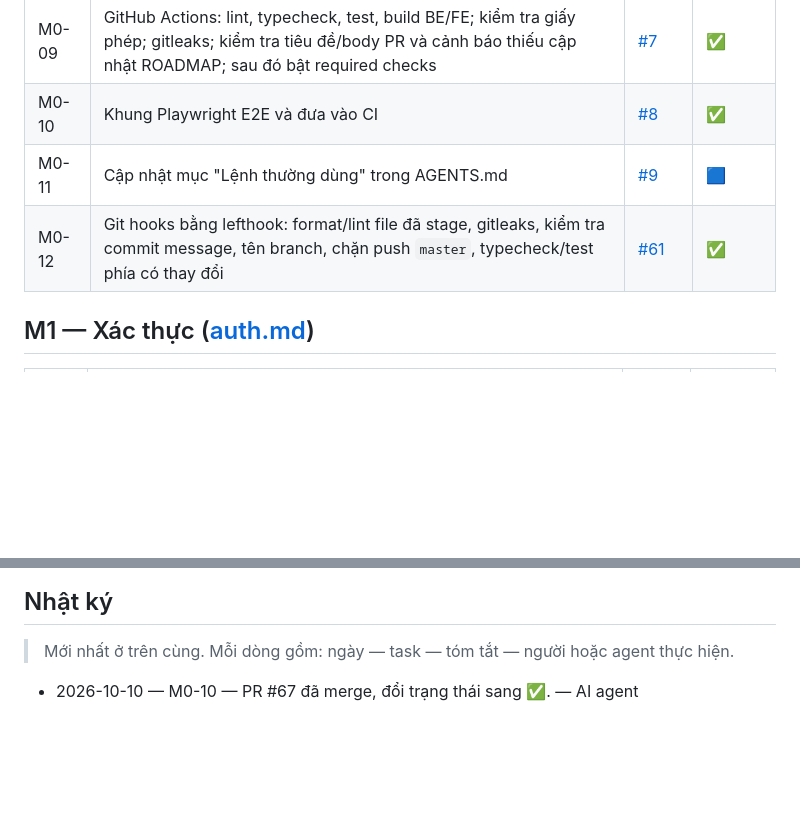
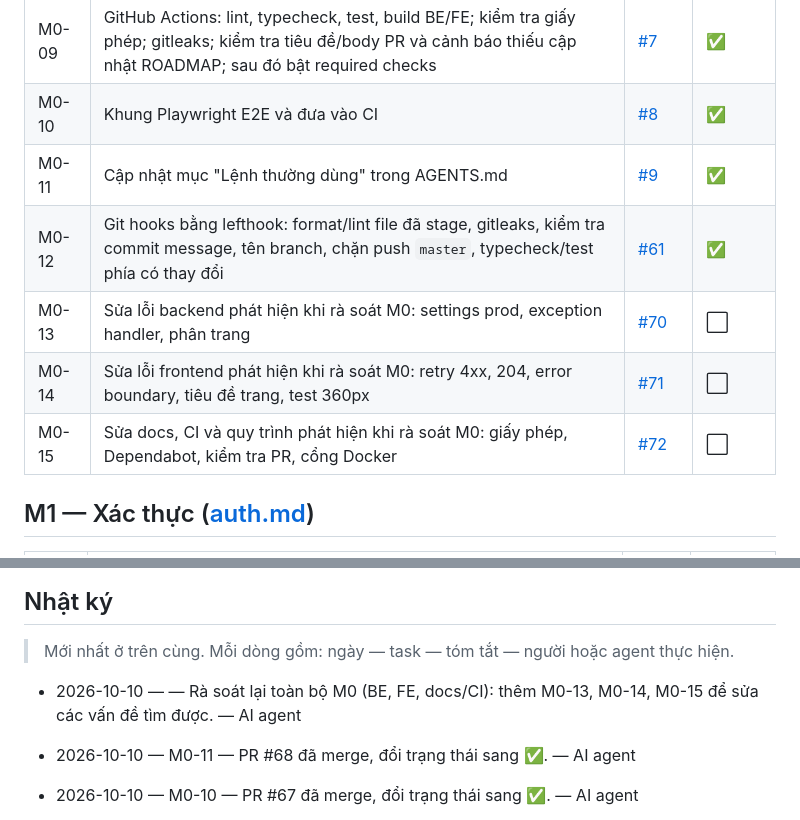
Before and after one commit to q2kit/qloud, a Markdown page: qloud_docs/ROADMAP.md, 2 parts joined by grey strips. GitHub-like rendering; blank space fills up the shorter version.

Commit message:
docs(roadmap): mark M0-11 done and add M0 review fix tasks (#69)
* docs(roadmap): mark M0-11 and milestone M0 as done

Co-Authored-By: Claude Opus 5.5 <noreply@anthropic.com>

* docs(roadmap): add M0-13 to M0-15 for fixes found in the M0 review

Refs #70, #71, #72

Co-Authored-By: Claude Opus 5.5 <noreply@anthropic.com>

---------

Co-authored-by: Doan Huu Quan <q2k@q2k.dev>
Co-authored-by: Claude Opus 5.5 <noreply@anthropic.com>

```diff
--- a/qloud_docs/ROADMAP.md
+++ b/qloud_docs/ROADMAP.md
@@ -33,8 +33,11 @@
 | M0-08 | Sinh API client cho FE từ OpenAPI schema | [#6](https://github.com/q2kit/qloud/issues/6) | ✅ |
 | M0-09 | GitHub Actions: lint, typecheck, test, build BE/FE; kiểm tra giấy phép; gitleaks; kiểm tra tiêu đề/body PR và cảnh báo thiếu cập nhật ROADMAP; sau đó bật required checks | [#7](https://github.com/q2kit/qloud/issues/7) | ✅ |
 | M0-10 | Khung Playwright E2E và đưa vào CI | [#8](https://github.com/q2kit/qloud/issues/8) | ✅ |
-| M0-11 | Cập nhật mục "Lệnh thường dùng" trong AGENTS.md | [#9](https://github.com/q2kit/qloud/issues/9) | 🟦 |
+| M0-11 | Cập nhật mục "Lệnh thường dùng" trong AGENTS.md | [#9](https://github.com/q2kit/qloud/issues/9) | ✅ |
 | M0-12 | Git hooks bằng lefthook: format/lint file đã stage, gitleaks, kiểm tra commit message, tên branch, chặn push `master`, typecheck/test phía có thay đổi | [#61](https://github.com/q2kit/qloud/issues/61) | ✅ |
+| M0-13 | Sửa lỗi backend phát hiện khi rà soát M0: settings prod, exception handler, phân trang | [#70](https://github.com/q2kit/qloud/issues/70) | ⬜ |
+| M0-14 | Sửa lỗi frontend phát hiện khi rà soát M0: retry 4xx, 204, error boundary, tiêu đề trang, test 360px | [#71](https://github.com/q2kit/qloud/issues/71) | ⬜ |
+| M0-15 | Sửa docs, CI và quy trình phát hiện khi rà soát M0: giấy phép, Dependabot, kiểm tra PR, cổng Docker | [#72](https://github.com/q2kit/qloud/issues/72) | ⬜ |
 
 ## M1 — Xác thực ([auth.md](features/auth.md))
 | ID | Task | Issue | Trạng thái |
@@ -115,6 +118,8 @@
 
 > Mới nhất ở trên cùng. Mỗi dòng gồm: ngày — task — tóm tắt — người hoặc agent thực hiện.
 
+- 2026-10-10 — — Rà soát lại toàn bộ M0 (BE, FE, docs/CI): thêm M0-13, M0-14, M0-15 để sửa các vấn đề tìm được. — AI agent
+- 2026-10-10 — M0-11 — PR #68 đã merge, đổi trạng thái sang ✅. — AI agent
 - 2026-10-10 — M0-10 — PR #67 đã merge, đổi trạng thái sang ✅. — AI agent
 - 2026-10-10 — M0-11 — Viết lại AGENTS.md mục 8 theo việc: cài lần đầu, chạy dev (mỗi server một khối), kiểm tra giống CI, đổi API, lệnh hay dùng; tách lệnh xóa dữ liệu ra khối riêng có cảnh báo. Đã chạy thật từng khối từ thư mục con của repo. Thay `cp -n` bằng `[ -f ] || cp` (trên macOS `cp -n` trả exit 1 khi file đã có, làm hỏng chuỗi `&&`). — AI agent
 - 2026-10-10 — M0-10 — Playwright 1.64 E2E full-stack (Django :8001 + `vite preview` :4173 proxy `/api`), 5 smoke test (shell + health thật, điều hướng sidebar, 404, ngôn ngữ và giao diện giữ sau reload); job `E2E` trong CI, lưu report khi fail. Sửa `ALLOWED_HOSTS` của settings test (proxy đổi Host thành 127.0.0.1). — AI agent
```
